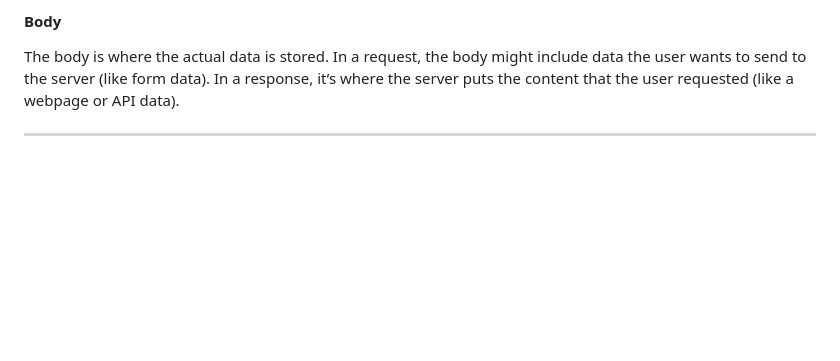
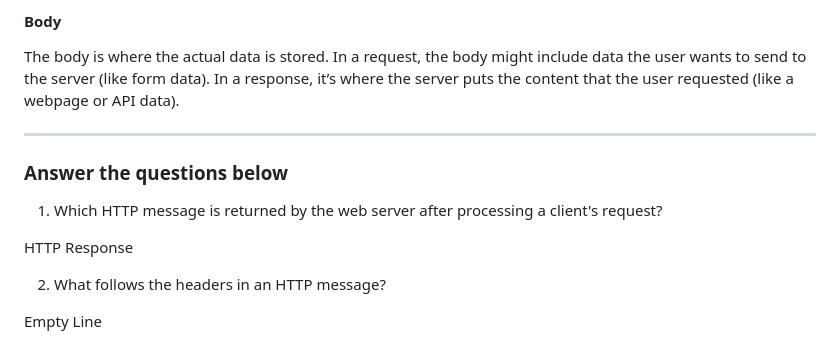
Before and after one commit to RameenMughal/TryHackMeWriteups, a Markdown page: Web/Web_Application_Basics.md, the part around the change. Rendered like a GitHub page; blank space fills up the shorter version.

Commit message:
Include Q&A section on HTTP messages
Added questions and answers about HTTP messages.

```diff
--- a/Web/Web_Application_Basics.md
+++ b/Web/Web_Application_Basics.md
@@ -133,3 +133,13 @@ The empty line is a little divider that separates the header from the body. It
 The body is where the actual data is stored. In a request, the body might include data the user wants to send to the server (like form data). In a response, it’s where the server puts the content that the user requested (like a webpage or API data).
 
 ---
+
+### Answer the questions below
+
+1. Which HTTP message is returned by the web server after processing a client's request?
+
+HTTP Response
+
+2. What follows the headers in an HTTP message?
+
+Empty Line
```
